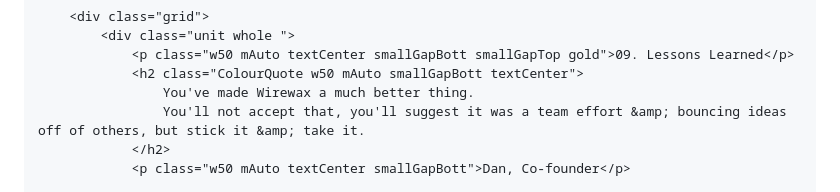
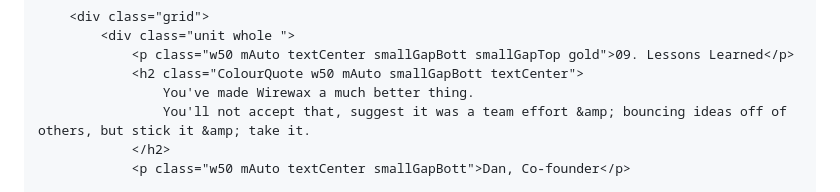
Before and after one commit to niquewoodhouse/jekyll-blog, a Markdown page: wirewax.md, the part around the change. Drawn GitHub-style.

```diff
--- a/wirewax.md
+++ b/wirewax.md
@@ -286,7 +286,7 @@ tags:
 				<p class="w50 mAuto textCenter smallGapBott smallGapTop gold">09. Lessons Learned</p>
 				<h2 class="ColourQuote w50 mAuto smallGapBott textCenter">
 					You've made Wirewax a much better thing.
-					You'll not accept that, you'll suggest it was a team effort &amp; bouncing ideas off of others, but stick it &amp; take it.
+					You'll not accept that, suggest it was a team effort &amp; bouncing ideas off of others, but stick it &amp; take it.
 				</h2>
 				<p class="w50 mAuto textCenter smallGapBott">Dan, Co-founder</p>
 
```
Also changed, not shown: _posts/2015-12-11-iceland.md (+1 -2 lines), assets/iceland/IMG_3686.jpg (added).
